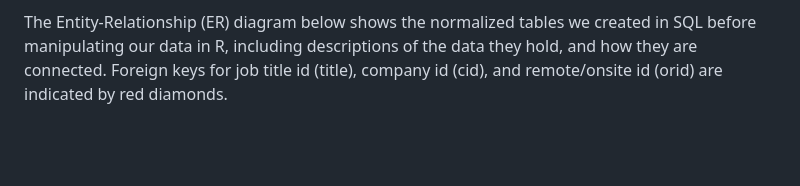
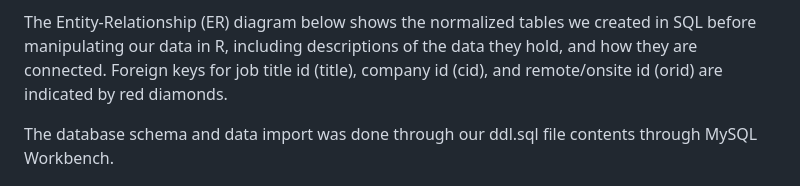
Before and after one commit to naomibuell/DATA607_Project3, a Markdown page: README.md, the part around the change. Rendered like a GitHub page; blank space fills up the shorter version.

```diff
--- a/README.md
+++ b/README.md
@@ -22,6 +22,8 @@ We use data on LinkedIn Data Analyst jobs listings from [Kaggle](https://www.kag
 For normalization, job titles, companies, and onsite/remote felt like the most obvious fields to focus on for table decomposition. Focusing on these reduced a lot of data redundancy, with each being reduced to a few dozen titles, a few dozen companies, and only 3 types of onsite, remote, or hybrid. Each field got their own table with an auto-incrementing ID as their primary key, a VARCHAR containing their value, and the original jobs table having a foreign key referencing the value in these tables.
 
 The Entity-Relationship (ER) diagram below shows the normalized tables we created in SQL before manipulating our data in R, including descriptions of the data they hold, and how they are connected. Foreign keys for job title id (title), company id (cid), and remote/onsite id (orid) are indicated by red diamonds.
+
+The database schema and data import was done through our ddl.sql file contents through MySQL Workbench.
 
 ![Figure 1: Entity-Relationship (ER) diagram](ER.png)
 
```
